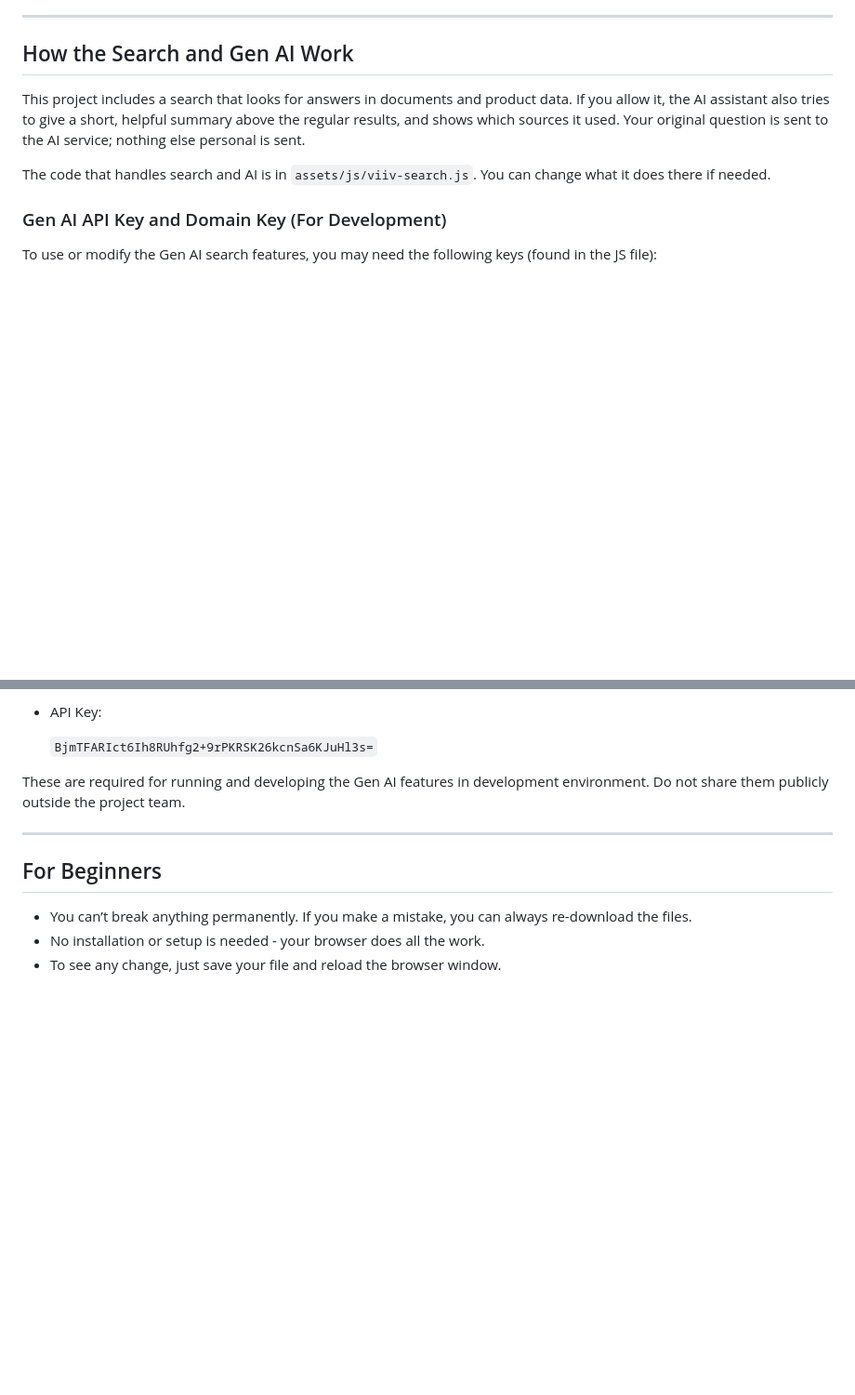
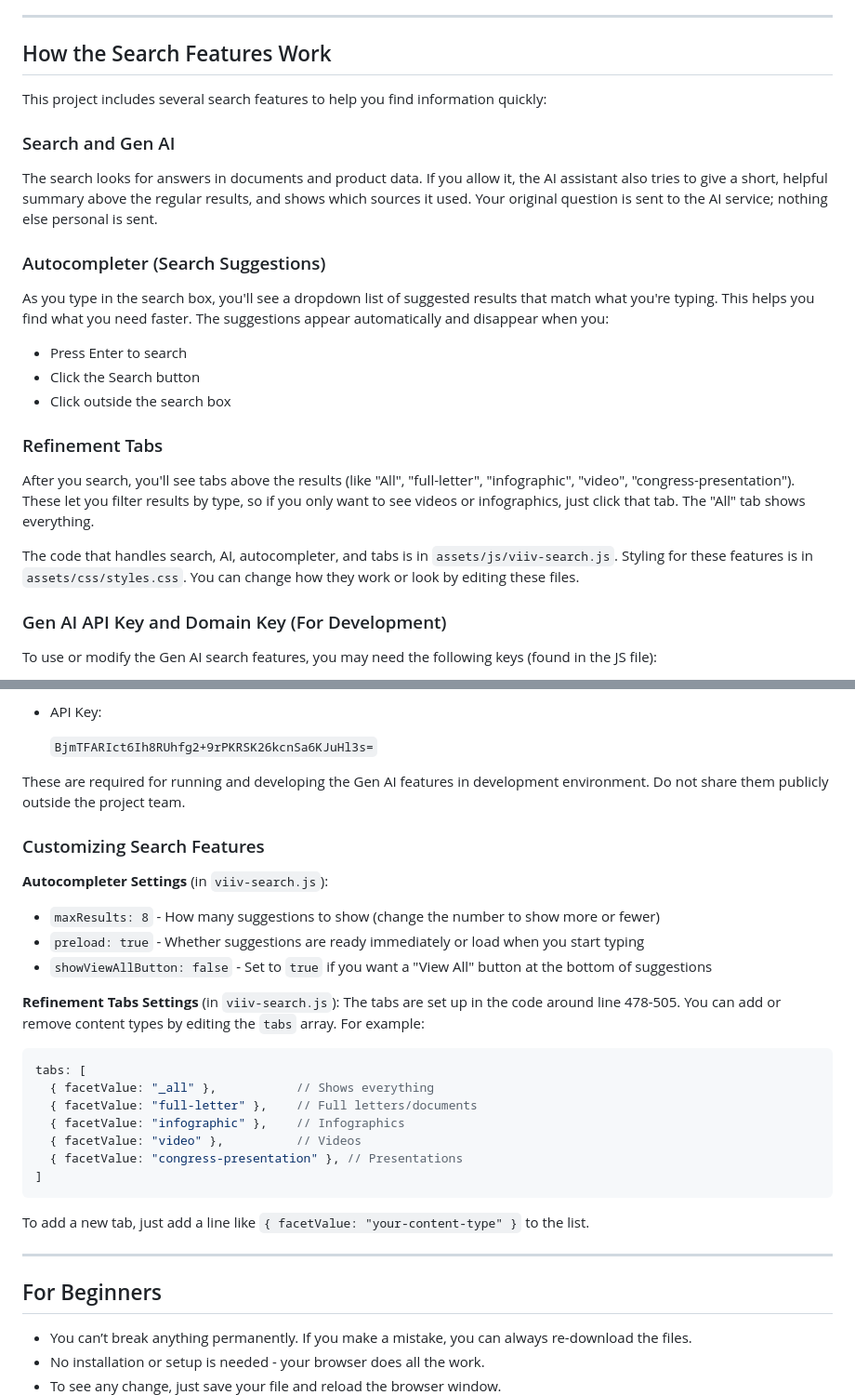
Before and after one commit to Dipshi1701/viiv-design, a Markdown page: README.md, 2 parts joined by grey strips. Shown at 93% size. Drawn GitHub-style; blank space fills up the shorter version.

Commit message:
Enhance README.md: Update search features section to include detailed descriptions of search functionalities, autocompleter settings, and refinement tabs customization options for improved user guidance.

````diff
--- a/README.md
+++ b/README.md
@@ -34,10 +34,22 @@ viiv-design/
 
 ---
 
-## How the Search and Gen AI Work
-This project includes a search that looks for answers in documents and product data. If you allow it, the AI assistant also tries to give a short, helpful summary above the regular results, and shows which sources it used. Your original question is sent to the AI service; nothing else personal is sent.
+## How the Search Features Work
+This project includes several search features to help you find information quickly:
 
-The code that handles search and AI is in `assets/js/viiv-search.js`. You can change what it does there if needed.
+### Search and Gen AI
+The search looks for answers in documents and product data. If you allow it, the AI assistant also tries to give a short, helpful summary above the regular results, and shows which sources it used. Your original question is sent to the AI service; nothing else personal is sent.
+
+### Autocompleter (Search Suggestions)
+As you type in the search box, you'll see a dropdown list of suggested results that match what you're typing. This helps you find what you need faster. The suggestions appear automatically and disappear when you:
+- Press Enter to search
+- Click the Search button
+- Click outside the search box
+
+### Refinement Tabs
+After you search, you'll see tabs above the results (like "All", "full-letter", "infographic", "video", "congress-presentation"). These let you filter results by type, so if you only want to see videos or infographics, just click that tab. The "All" tab shows everything.
+
+The code that handles search, AI, autocompleter, and tabs is in `assets/js/viiv-search.js`. Styling for these features is in `assets/css/styles.css`. You can change how they work or look by editing these files.
 
 ### Gen AI API Key and Domain Key (For Development)
 To use or modify the Gen AI search features, you may need the following keys (found in the JS file):
@@ -51,6 +63,27 @@ To use or modify the Gen AI search features, you may need the following keys (fo
   `BjmTFARIct6Ih8RUhfg2+9rPKRSK26kcnSa6KJuHl3s=`
 
 These are required for running and developing the Gen AI features in development environment. Do not share them publicly outside the project team.
+
+### Customizing Search Features
+
+**Autocompleter Settings** (in `viiv-search.js`):
+- `maxResults: 8` - How many suggestions to show (change the number to show more or fewer)
+- `preload: true` - Whether suggestions are ready immediately or load when you start typing
+- `showViewAllButton: false` - Set to `true` if you want a "View All" button at the bottom of suggestions
+
+**Refinement Tabs Settings** (in `viiv-search.js`):
+The tabs are set up in the code around line 478-505. You can add or remove content types by editing the `tabs` array. For example:
+```javascript
+tabs: [
+  { facetValue: "_all" },           // Shows everything
+  { facetValue: "full-letter" },    // Full letters/documents
+  { facetValue: "infographic" },    // Infographics
+  { facetValue: "video" },          // Videos
+  { facetValue: "congress-presentation" }, // Presentations
+]
+```
+
+To add a new tab, just add a line like `{ facetValue: "your-content-type" }` to the list.
 
 ---
 
````
